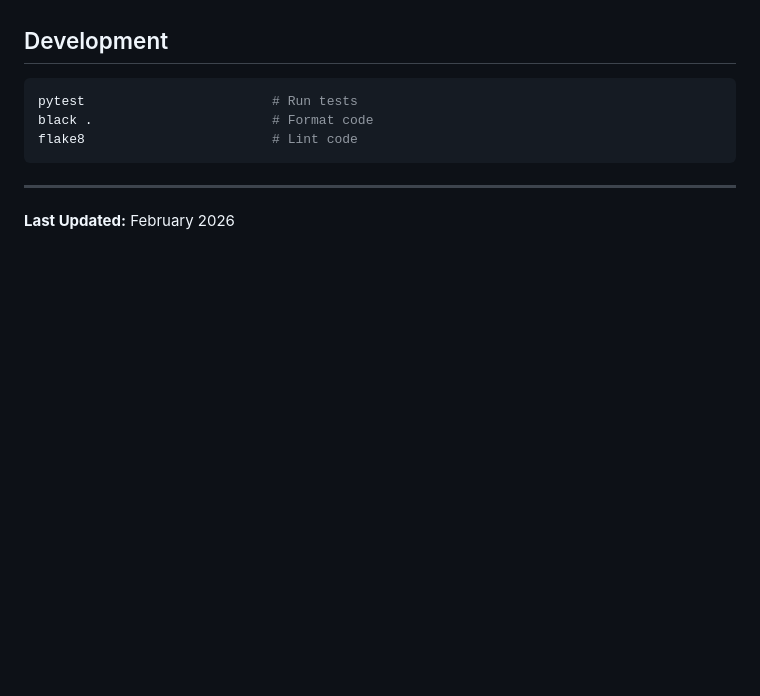
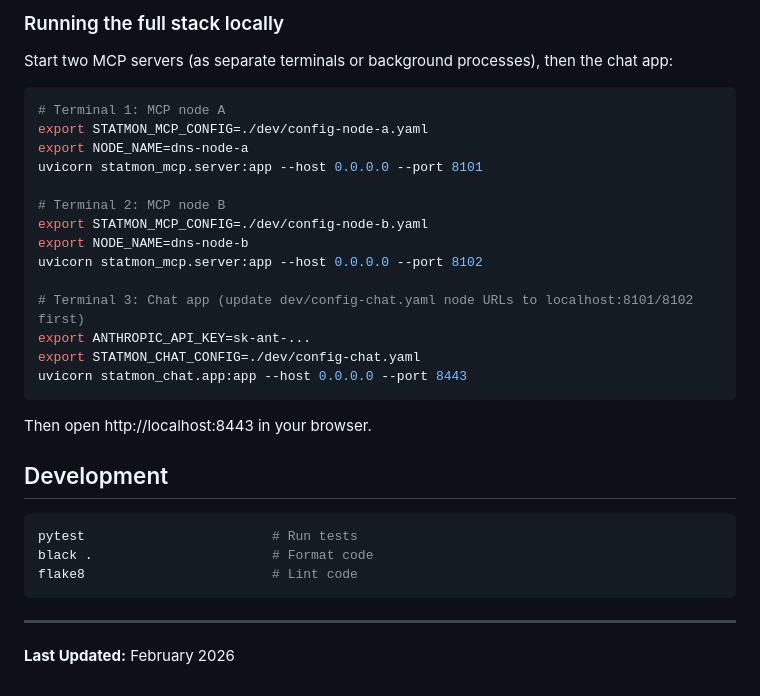
Before and after one commit to mathiassamuelson/statmon-ai, a Markdown page: README.md, the part around one of its changes. Drawn GitHub-style; blank space fills up the shorter version.

````diff
--- a/README.md
+++ b/README.md
@@ -102,3 +122,25 @@ Then ensure the config points `binary` at `./mock-cli/statmon` (or the absolute
+### Running the full stack locally
+
+Start two MCP servers (as separate terminals or background processes), then the chat app:
+
+```bash
+# Terminal 1: MCP node A
+export STATMON_MCP_CONFIG=./dev/config-node-a.yaml
+export NODE_NAME=dns-node-a
+uvicorn statmon_mcp.server:app --host 0.0.0.0 --port 8101
+
+# Terminal 2: MCP node B
+export STATMON_MCP_CONFIG=./dev/config-node-b.yaml
+export NODE_NAME=dns-node-b
+uvicorn statmon_mcp.server:app --host 0.0.0.0 --port 8102
+
+# Terminal 3: Chat app (update dev/config-chat.yaml node URLs to localhost:8101/8102 first)
+export ANTHROPIC_API_KEY=sk-ant-...
+export STATMON_CHAT_CONFIG=./dev/config-chat.yaml
+uvicorn statmon_chat.app:app --host 0.0.0.0 --port 8443
+```
+
+Then open http://localhost:8443 in your browser.
 
 ## Development
 
````
Also changed, not shown: other parts of README.md (+56 -36 lines).
